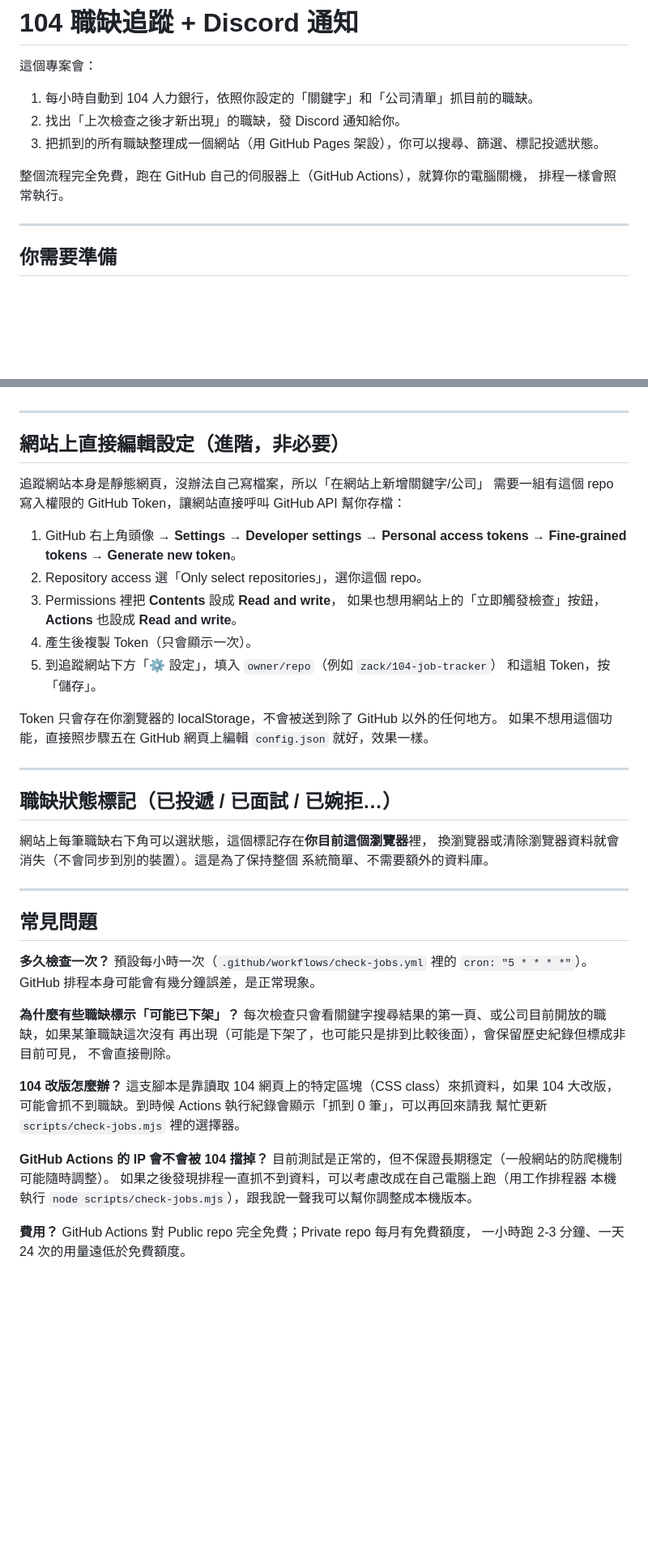
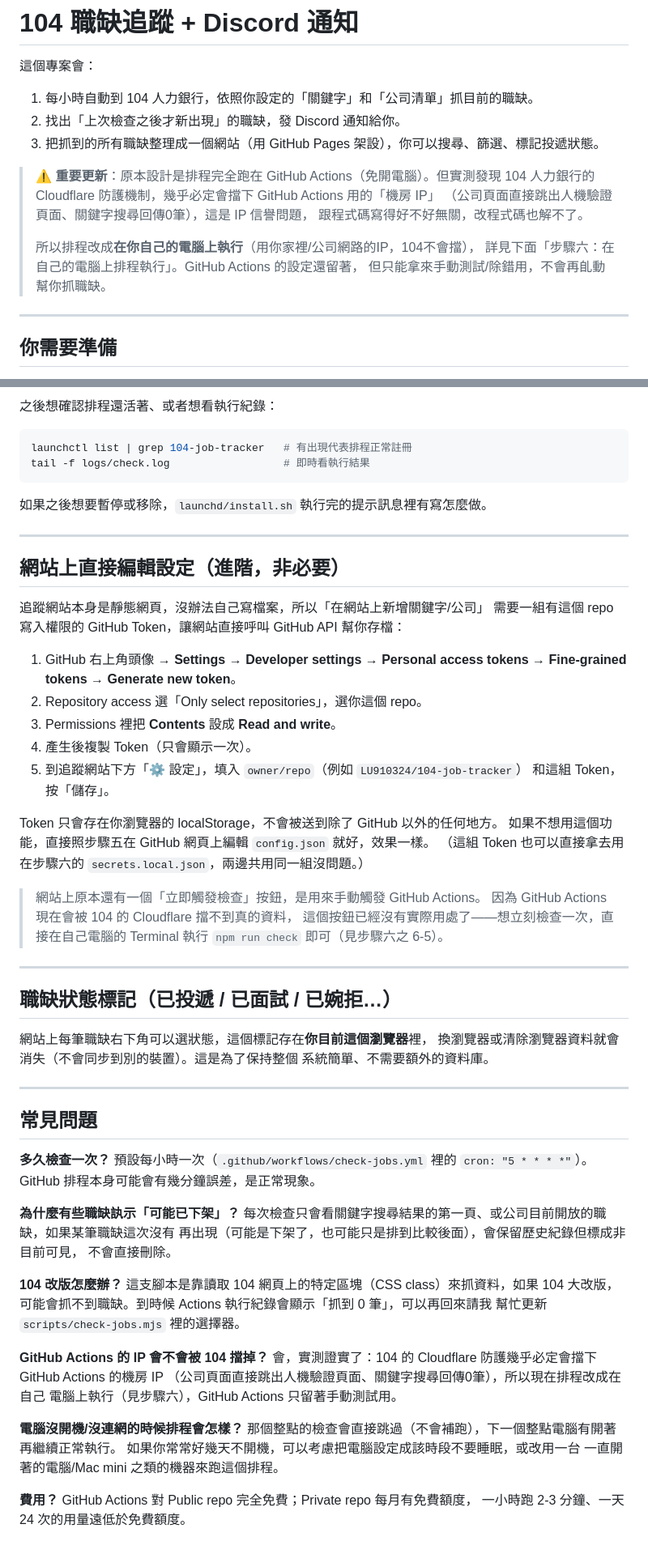
Before and after one commit to LU910324/104-job-tracker, a Markdown page: README.md, 2 parts joined by grey strips. Shown at 81% size. Rendered like a GitHub page; blank space fills up the shorter version.

````diff
--- a/README.md
+++ b/README.md
@@ -6,8 +6,14 @@
 2. 找出「上次檢查之後才新出現」的職缺，發 Discord 通知給你。
 3. 把抓到的所有職缺整理成一個網站（用 GitHub Pages 架設），你可以搜尋、篩選、標記投遞狀態。
 
-整個流程完全免費，跑在 GitHub 自己的伺服器上（GitHub Actions），就算你的電腦關機，
-排程一樣會照常執行。
+> ⚠️ **重要更新**：原本設計是排程完全跑在 GitHub Actions（免開電腦）。但實測發現
+> 104 人力銀行的 Cloudflare 防護機制，幾乎必定會擋下 GitHub Actions 用的「機房 IP」
+> （公司頁面直接跳出人機驗證頁面、關鍵字搜尋回傳0筆），這是 IP 信譽問題，
+> 跟程式碼寫得好不好無關，改程式碼也解不了。
+>
+> 所以排程改成**在你自己的電腦上執行**（用你家裡/公司網路的IP，104不會擋），
+> 詳見下面「步驟六：在自己的電腦上排程執行」。GitHub Actions 的設定還留著，
+> 但只能拿來手動測試/除錯用，不會再臫動幫你抓職缺。
 
 ---
 
@@ -114,3 +190,11 @@
+之後想確認排程還活著、或者想看執行紀錄：
+
+```bash
+launchctl list | grep 104-job-tracker   # 有出現代表排程正常註冊
+tail -f logs/check.log                  # 即時看執行結果
+```
+
+如果之後想要暫停或移除，`launchd/install.sh` 執行完的提示訊息裡有寫怎麼做。
 
 ---
 
@@ -122,14 +206,19 @@
 1. GitHub 右上角頭像 → **Settings → Developer settings → Personal access tokens
    → Fine-grained tokens → Generate new token**。
 2. Repository access 選「Only select repositories」，選你這個 repo。
-3. Permissions 裡把 **Contents** 設成 **Read and write**，
-   如果也想用網站上的「立即觸發檢查」按鈕，**Actions** 也設成 **Read and write**。
+3. Permissions 裡把 **Contents** 設成 **Read and write**。
 4. 產生後複製 Token（只會顯示一次）。
-5. 到追蹤網站下方「⚙️ 設定」，填入 `owner/repo`（例如 `zack/104-job-tracker`）
+5. 到追蹤網站下方「⚙️ 設定」，填入 `owner/repo`（例如 `LU910324/104-job-tracker`）
    和這組 Token，按「儲存」。
 
 Token 只會存在你瀏覽器的 localStorage，不會被送到除了 GitHub 以外的任何地方。
 如果不想用這個功能，直接照步驟五在 GitHub 網頁上編輯 `config.json` 就好，效果一樣。
+（這組 Token 也可以直接拿去用在步驟六的 `secrets.local.json`，兩邊共用同一組沒問題。）
+
+> 網站上原本還有一個「立即觸發檢查」按鈕，是用來手動觸發 GitHub Actions。
+> 因為 GitHub Actions 現在會被 104 的 Cloudflare 擋不到真的資料，
+> 這個按鈕已經沒有實際用處了——想立刻檢查一次，直接在自己電腦的 Terminal
+> 執行 `npm run check` 即可（見步驟六之 6-5）。
 
 ---
 
@@ -147,7 +236,7 @@ Token 只會存在你瀏覽器的 localStorage，不會被送到除了 GitHub
 預設每小時一次（`.github/workflows/check-jobs.yml` 裡的 `cron: "5 * * * *"`）。
 GitHub 排程本身可能會有幾分鐘誤差，是正常現象。
 
-**為什麼有些職缺標示「可能已下架」？**
+**為什麼有些職缺訙示「可能已下架」？**
 每次檢查只會看關鍵字搜尋結果的第一頁、或公司目前開放的職缺，如果某筆職缺這次沒有
 再出現（可能是下架了，也可能只是排到比較後面），會保留歷史紀錄但標成非目前可見，
 不會直接刪除。
@@ -158,9 +247,14 @@ GitHub 排程本身可能會有幾分鐘誤差，是正常現象。
 幫忙更新 `scripts/check-jobs.mjs` 裡的選擇器。
 
 **GitHub Actions 的 IP 會不會被 104 擋掉？**
-目前測試是正常的，但不保證長期穩定（一般網站的防爬機制可能隨時調整）。
-如果之後發現排程一直抓不到資料，可以考慮改成在自己電腦上跑（用工作排程器
-本機執行 `node scripts/check-jobs.mjs`），跟我說一聲我可以幫你調整成本機版本。
+會，實測證實了：104 的 Cloudflare 防護幾乎必定會擋下 GitHub Actions 的機房 IP
+（公司頁面直接跳出人機驗證頁面、關鍵字搜尋回傳0筆），所以現在排程改成在自己
+電腦上執行（見步驟六），GitHub Actions 只留著手動測試用。
+
+**電腦沒開機/沒連網的時候排程會怎樣？**
+那個整點的檢查會直接跳過（不會補跑），下一個整點電腦有開著再繼續正常執行。
+如果你常常好幾天不開機，可以考慮把電腦設定成該時段不要睡眠，或改用一台
+一直開著的電腦/Mac mini 之類的機器來跑這個排程。
 
 **費用？**
 GitHub Actions 對 Public repo 完全免費；Private repo 每月有免費額度，
````
Also changed, not shown: other parts of README.md (+86 -16 lines).
